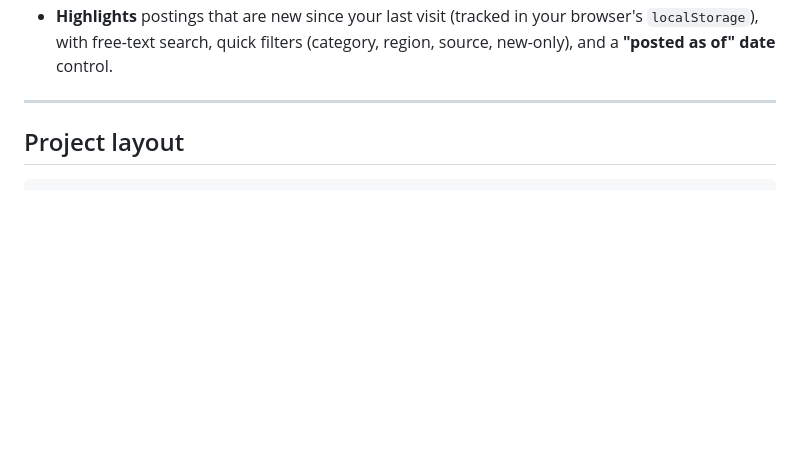
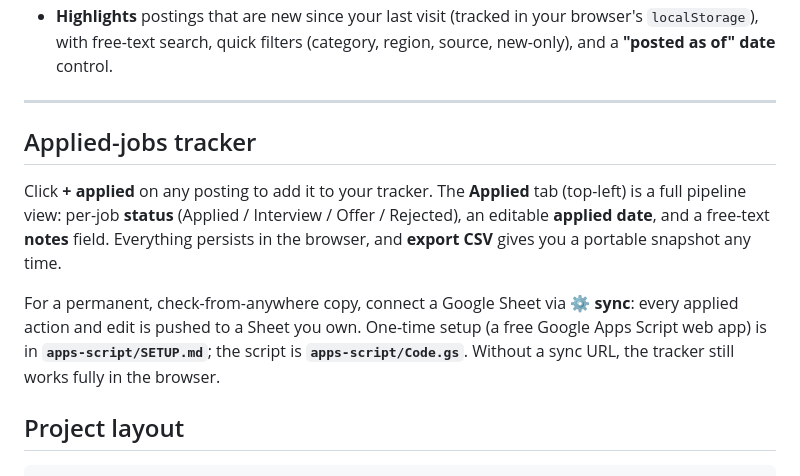
Before and after one commit to yifrankliu/intern_feed, a Markdown page: README.md, the part around the change. GitHub-like rendering; blank space fills up the shorter version.

Commit message:
added + tracker feature

```diff
--- a/README.md
+++ b/README.md
@@ -29,6 +29,19 @@ commits an updated `data/postings.json`; the static `index.html` reads that file
   browser's `localStorage`), with free-text search, quick filters (category, region, source, new-only), and a **"posted as of" date** control.
 
 ---
+
+## Applied-jobs tracker
+
+Click **+ applied** on any posting to add it to your tracker. The **Applied** tab
+(top-left) is a full pipeline view: per-job **status** (Applied / Interview / Offer /
+Rejected), an editable **applied date**, and a free-text **notes** field. Everything
+persists in the browser, and **export CSV** gives you a portable snapshot any time.
+
+For a permanent, check-from-anywhere copy, connect a Google Sheet via **⚙ sync**:
+every applied action and edit is pushed to a Sheet you own. One-time setup (a free
+Google Apps Script web app) is in **`apps-script/SETUP.md`**; the script is
+**`apps-script/Code.gs`**. Without a sync URL, the tracker still works fully in the
+browser.
 
 ## Project layout
 
```
